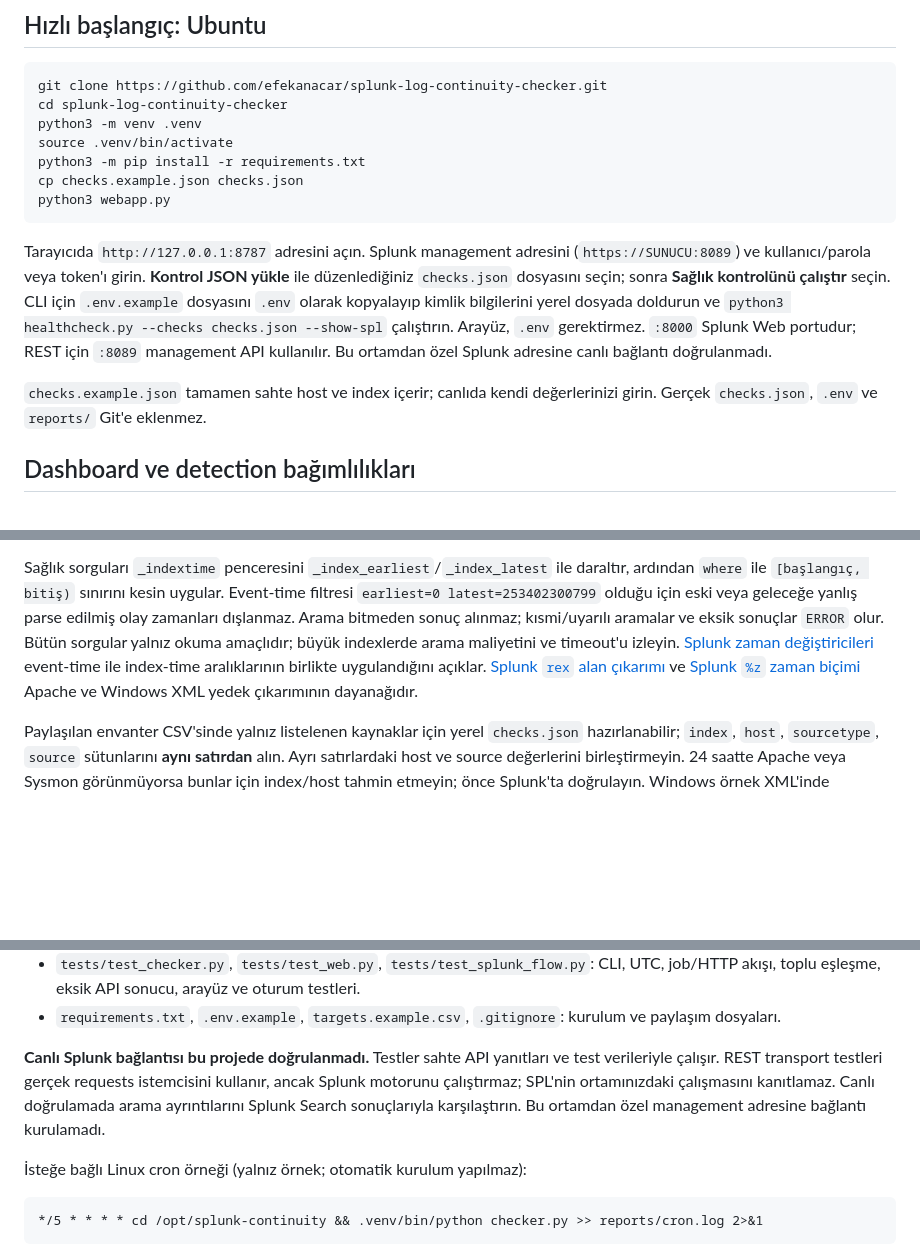
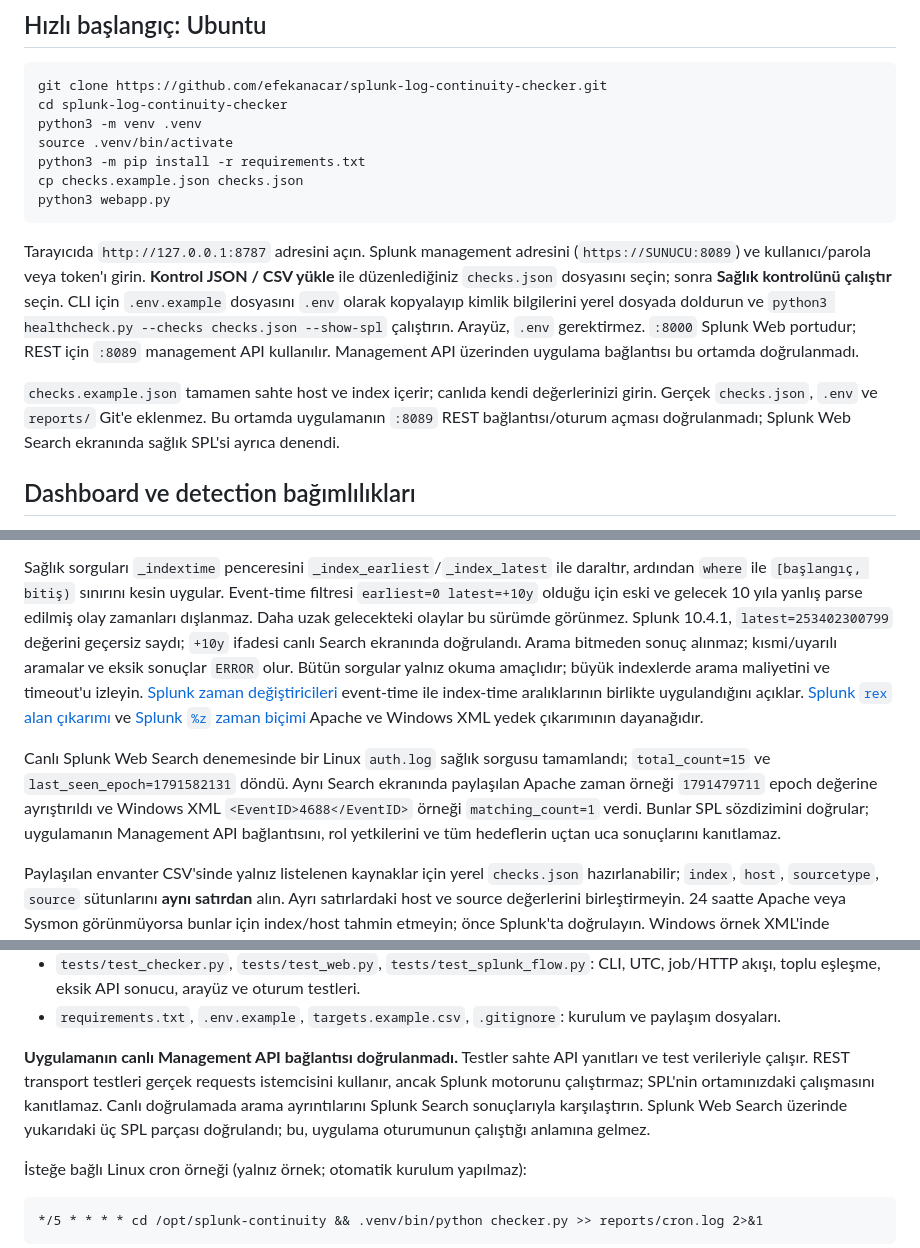
Before and after one commit to efekanacar/siem-guardian, a Markdown page: README.md, 3 parts joined by grey strips. GitHub-like rendering; blank space fills up the shorter version.

````diff
--- a/README.md
+++ b/README.md
@@ -19,16 +19,18 @@ python3 webapp.py
 ```
 
 Tarayıcıda `http://127.0.0.1:8787` adresini açın. Splunk management adresini
-(`https://SUNUCU:8089`) ve kullanıcı/parola veya token'ı girin. **Kontrol JSON
+(`https://SUNUCU:8089`) ve kullanıcı/parola veya token'ı girin. **Kontrol JSON / CSV
 yükle** ile düzenlediğiniz `checks.json` dosyasını seçin; sonra **Sağlık kontrolünü
 çalıştır** seçin. CLI için `.env.example` dosyasını `.env` olarak kopyalayıp
 kimlik bilgilerini yerel dosyada doldurun ve `python3 healthcheck.py --checks
 checks.json --show-spl` çalıştırın. Arayüz, `.env` gerektirmez. `:8000` Splunk Web
-portudur; REST için `:8089` management API kullanılır. Bu ortamdan özel Splunk
-adresine canlı bağlantı doğrulanmadı.
+portudur; REST için `:8089` management API kullanılır. Management API üzerinden
+uygulama bağlantısı bu ortamda doğrulanmadı.
 
 `checks.example.json` tamamen sahte host ve index içerir; canlıda kendi değerlerinizi
-girin. Gerçek `checks.json`, `.env` ve `reports/` Git'e eklenmez.
+girin. Gerçek `checks.json`, `.env` ve `reports/` Git'e eklenmez. Bu ortamda
+uygulamanın `:8089` REST bağlantısı/oturum açması doğrulanmadı; Splunk Web Search
+ekranında sağlık SPL'si ayrıca denendi.
 
 ## Dashboard ve detection bağımlılıkları
 
@@ -113,8 +115,10 @@ yetkilerini ayrıca doğrulayın.
 
 Sağlık sorguları `_indextime` penceresini `_index_earliest`/`_index_latest` ile
 daraltır, ardından `where` ile `[başlangıç, bitiş)` sınırını kesin uygular.
-Event-time filtresi `earliest=0 latest=253402300799` olduğu için eski veya
-geleceğe yanlış parse edilmiş olay zamanları dışlanmaz. Arama bitmeden sonuç
+Event-time filtresi `earliest=0 latest=+10y` olduğu için eski ve gelecek 10 yıla
+yanlış parse edilmiş olay zamanları dışlanmaz. Daha uzak gelecekteki olaylar
+bu sürümde görünmez. Splunk 10.4.1, `latest=253402300799` değerini geçersiz
+saydı; `+10y` ifadesi canlı Search ekranında doğrulandı. Arama bitmeden sonuç
 alınmaz; kısmi/uyarılı aramalar ve eksik sonuçlar `ERROR` olur. Bütün sorgular
 yalnız okuma amaçlıdır; büyük indexlerde arama maliyetini ve timeout'u izleyin.
 [Splunk zaman değiştiricileri](https://help.splunk.com/en/splunk-enterprise/spl-search-reference/9.0/time-format-variables-and-modifiers/time-modifiers)
@@ -122,6 +126,13 @@ event-time ile index-time aralıklarının birlikte uygulandığını açıklar.
 [Splunk `rex` alan çıkarımı](https://help.splunk.com/en/splunk-enterprise/search/search-manual/9.2/evaluate-and-manipulate-fields/extract-fields-with-search-commands)
 ve [Splunk `%z` zaman biçimi](https://help.splunk.com/splunk-cloud-platform/search/spl2-search-manual/dates-and-time/using-time-variables)
 Apache ve Windows XML yedek çıkarımının dayanağıdır.
+
+Canlı Splunk Web Search denemesinde bir Linux `auth.log` sağlık sorgusu tamamlandı;
+`total_count=15` ve `last_seen_epoch=1791582131` döndü. Aynı Search ekranında
+paylaşılan Apache zaman örneği `1791479711` epoch değerine ayrıştırıldı ve Windows
+XML `<EventID>4688</EventID>` örneği `matching_count=1` verdi. Bunlar SPL
+sözdizimini doğrular; uygulamanın Management API bağlantısını, rol yetkilerini ve
+tüm hedeflerin uçtan uca sonuçlarını kanıtlamaz.
 
 Paylaşılan envanter CSV'sinde yalnız listelenen kaynaklar için yerel `checks.json`
 hazırlanabilir; `index`, `host`, `sourcetype`, `source` sütunlarını **aynı satırdan**
@@ -418,11 +429,12 @@ python -m unittest discover -s tests -v
   job/HTTP akışı, toplu eşleşme, eksik API sonucu, arayüz ve oturum testleri.
 - `requirements.txt`, `.env.example`, `targets.example.csv`, `.gitignore`: kurulum ve paylaşım dosyaları.
 
-**Canlı Splunk bağlantısı bu projede doğrulanmadı.** Testler sahte API yanıtları
+**Uygulamanın canlı Management API bağlantısı doğrulanmadı.** Testler sahte API yanıtları
 ve test verileriyle çalışır. REST transport testleri gerçek requests istemcisini
 kullanır, ancak Splunk motorunu çalıştırmaz; SPL'nin ortamınızdaki çalışmasını
 kanıtlamaz. Canlı doğrulamada arama ayrıntılarını Splunk Search sonuçlarıyla
-karşılaştırın. Bu ortamdan özel management adresine bağlantı kurulamadı.
+karşılaştırın. Splunk Web Search üzerinde yukarıdaki üç SPL parçası doğrulandı;
+bu, uygulama oturumunun çalıştığı anlamına gelmez.
 
 İsteğe bağlı Linux cron örneği (yalnız örnek; otomatik kurulum yapılmaz):
 
````
